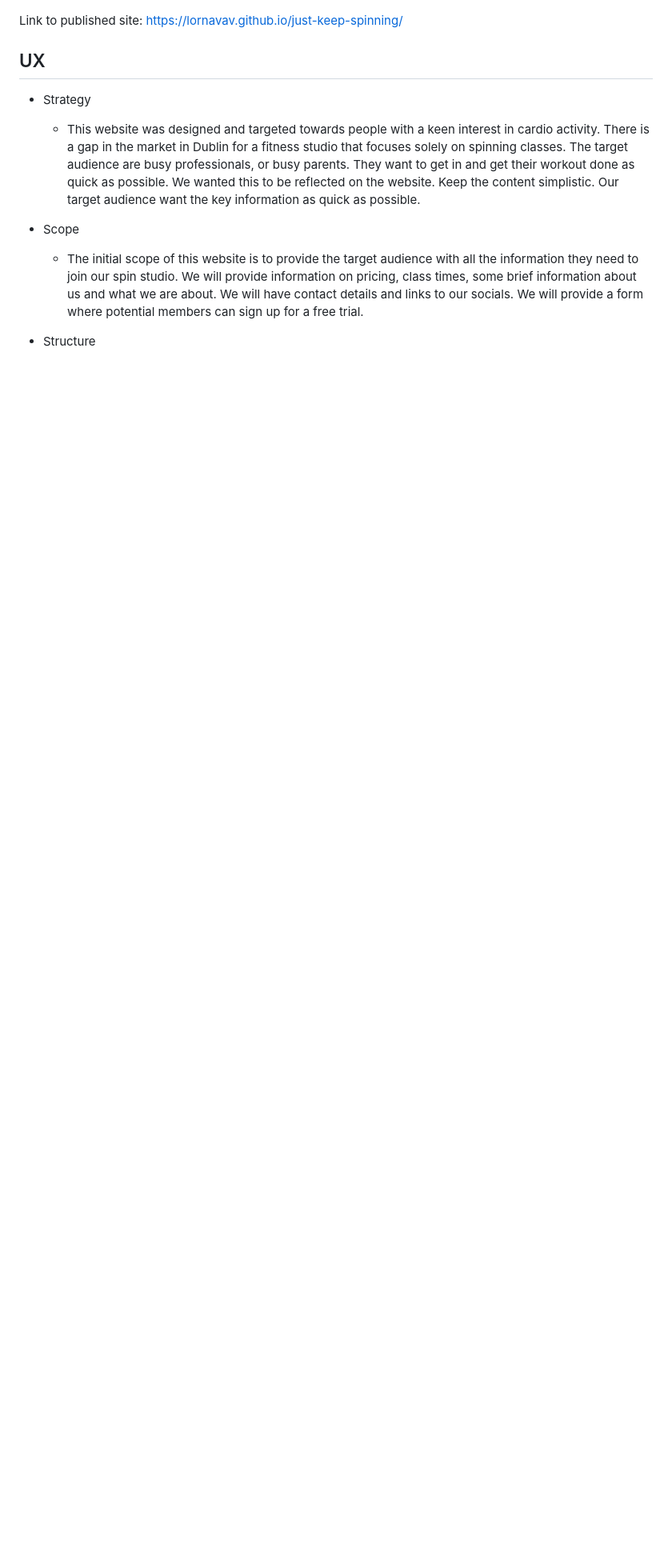
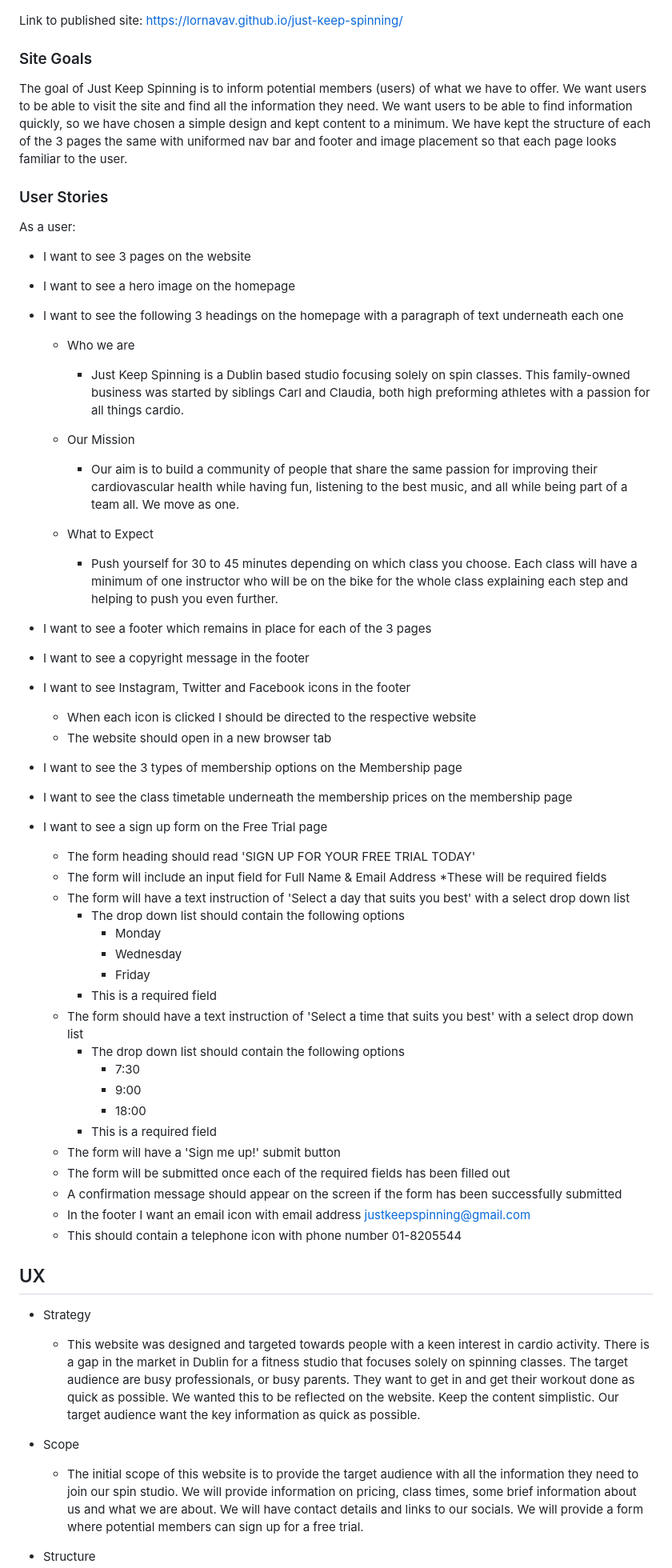
Before and after one commit to Lornavav/just-keep-spinning, a Markdown page: README.md, the part around the change printed below. Shown: that part at 80% size. Rendered like a GitHub page; blank space fills up the shorter version.

Commit message:
Add content to features section in readme.md and update structure of content

```diff
--- a/README.md
+++ b/README.md
@@ -5,6 +5,56 @@ Just Keep Spinning is a website promoting a Dublin based spin studio. This websi
 ![](documentation/images/just_keep_spinning_mockup.png)
 
 Link to published site: https://lornavav.github.io/just-keep-spinning/
+
+### Site Goals
+
+The goal of Just Keep Spinning is to inform potential members (users) of what we have to offer. We want users to be able to visit the site and find all the information they need. We want users to be able to find information quickly, so we have chosen a simple design and kept content to a minimum. We have kept the structure of each of the 3 pages the same with uniformed nav bar and footer and image placement so that each page looks familiar to the user.
+
+### User Stories
+
+As a user:
+
+* I want to see 3 pages on the website
+* I want to see a hero image on the homepage
+* I want to see the following 3 headings on the homepage with a paragraph of  text underneath each one
+    * Who we are
+        * Just Keep Spinning is a Dublin based studio focusing solely on spin classes. This family-owned business was started by siblings Carl and Claudia, both high preforming athletes with a passion for all things cardio.
+
+    * Our Mission
+        * Our aim is to build a community of people that share the same passion for improving their cardiovascular health while having fun, listening to the best music, and all while being part of a team all. We move as one.
+
+    * What to Expect
+        * Push yourself for 30 to 45 minutes depending on which class you choose. Each class will have a minimum of one instructor who will be on the bike for the whole class explaining each step and helping to push you even further.
+
+* I want to see a footer which remains in place for each of the 3 pages
+* I want to see a copyright message in the footer
+* I want to see Instagram, Twitter and Facebook icons in the footer
+    * When each icon is clicked I should be directed to the respective website
+    * The website should open in a new browser tab
+* I want to see the 3 types of membership options on the Membership page
+* I want to see the class timetable underneath the membership prices on the membership page
+* I want to see a sign up form on the Free Trial page
+    * The form heading should read 'SIGN UP FOR YOUR FREE TRIAL TODAY'
+    * The form will include an input field for Full Name & Email Address
+        *These will be required fields
+    * The form will have a text instruction of 'Select a day that suits you best' with a select drop down list
+        * The drop down list should contain the following options
+            * Monday
+            * Wednesday
+            * Friday
+        * This is a required field
+    * The form should have a text instruction of 'Select a time that suits you best' with a select drop down list
+        * The drop down list should contain the following options
+            * 7:30
+            * 9:00
+            * 18:00
+        * This is a required field
+    * The form will have a 'Sign me up!' submit button
+    * The form will be submitted once each of the required fields has been filled out
+    * A confirmation message should appear on the screen if the form has been successfully submitted
+    * In the footer I want  an email icon with email address  justkeepspinning@gmail.com
+    * This should contain a telephone icon with phone number 01-8205544
+
 
 ## UX
 * Strategy
```
Also changed, not shown: other parts of README.md (+9 -7 lines), documentation/images/membership_pricing.jpg (added).
